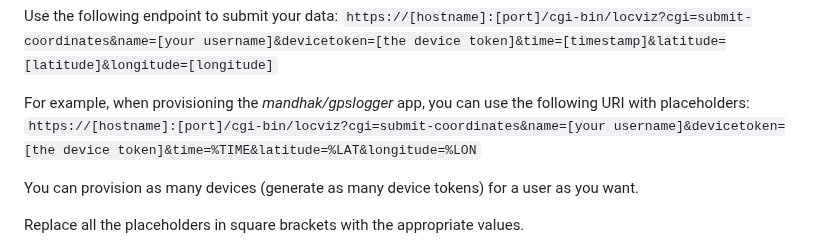
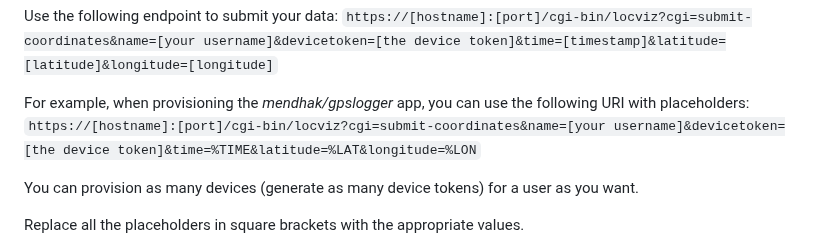
Before and after one commit to andrepxx/location-visualizer, a Markdown page: README.md, the part around the change. GitHub-like rendering.

Commit message:
Typo corrected in README.md

```diff
--- a/README.md
+++ b/README.md
@@ -179,7 +179,7 @@ This will return a device token in hexadecimal encoding, which the IoT device or
 
 Use the following endpoint to submit your data: `https://[hostname]:[port]/cgi-bin/locviz?cgi=submit-coordinates&name=[your username]&devicetoken=[the device token]&time=[timestamp]&latitude=[latitude]&longitude=[longitude]`
 
-For example, when provisioning the *mandhak/gpslogger* app, you can use the following URI with placeholders: `https://[hostname]:[port]/cgi-bin/locviz?cgi=submit-coordinates&name=[your username]&devicetoken=[the device token]&time=%TIME&latitude=%LAT&longitude=%LON`
+For example, when provisioning the *mendhak/gpslogger* app, you can use the following URI with placeholders: `https://[hostname]:[port]/cgi-bin/locviz?cgi=submit-coordinates&name=[your username]&devicetoken=[the device token]&time=%TIME&latitude=%LAT&longitude=%LON`
 
 You can provision as many devices (generate as many device tokens) for a user as you want.
 
```
